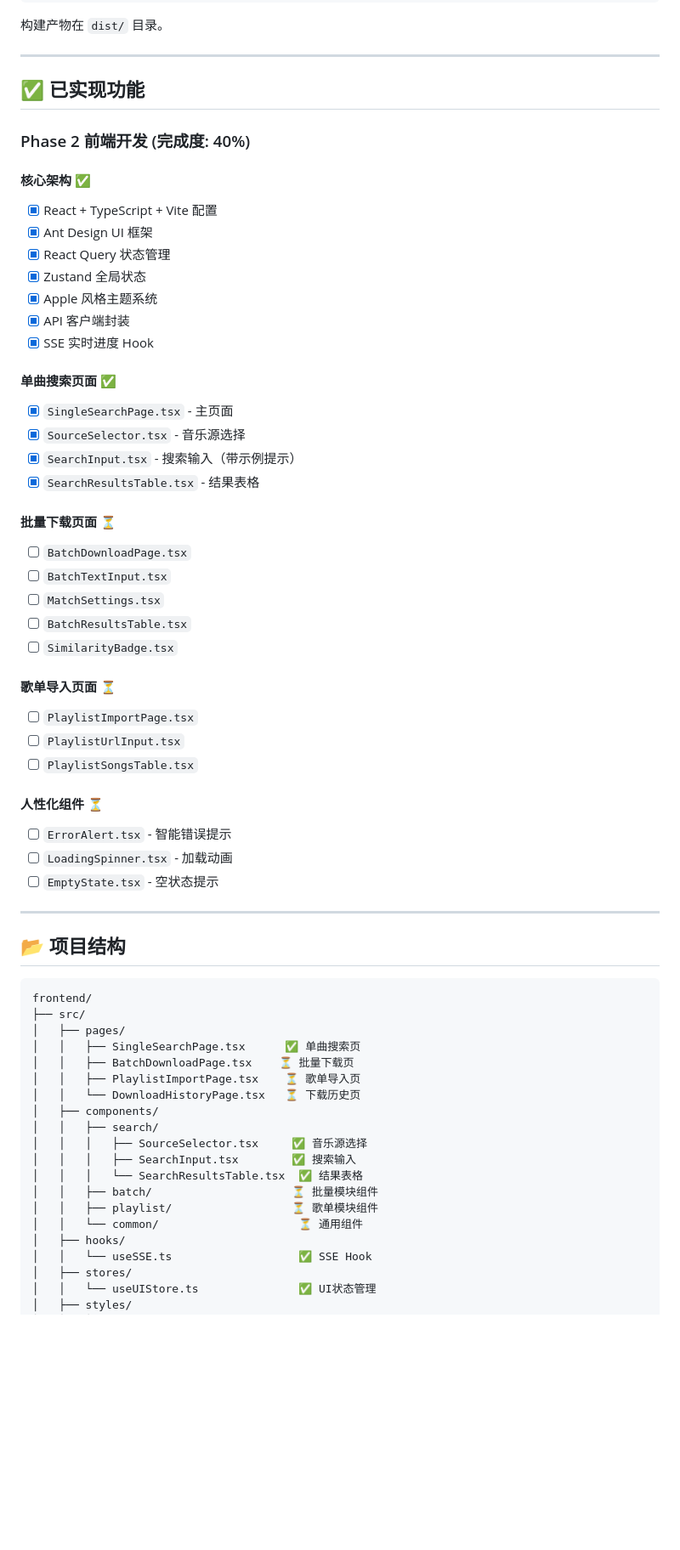
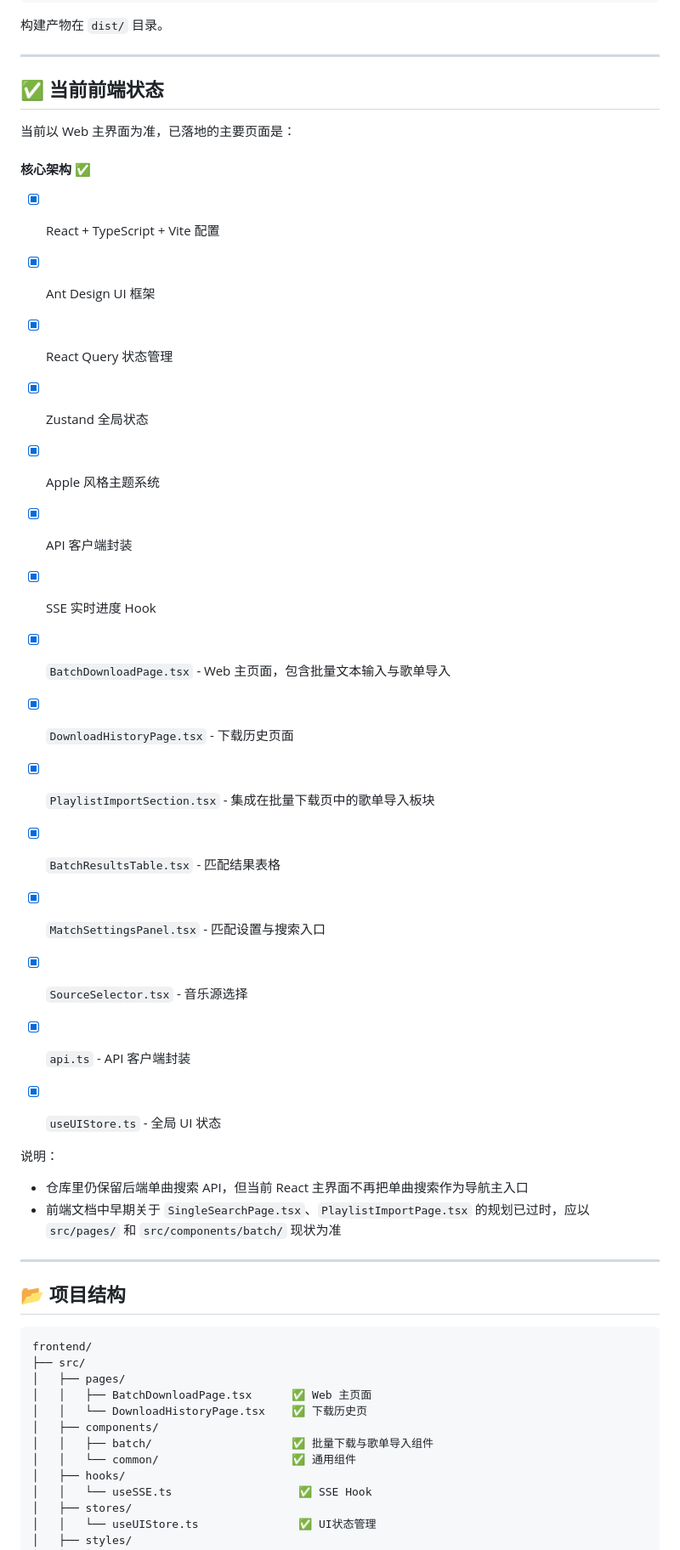
Before and after one commit to Jinkin-92/music-downloader, a Markdown page: frontend/README.md, the part around one of its changes. Shown at 85% size. Drawn GitHub-style; blank space fills up the shorter version.

```diff
--- a/frontend/README.md
+++ b/frontend/README.md
@@ -33,9 +33,9 @@ npm run build
 
 ---
 
-## ✅ 已实现功能
+## ✅ 当前前端状态
 
-### Phase 2 前端开发 (完成度: 40%)
+当前以 Web 主界面为准，已落地的主要页面是：
 
 #### 核心架构 ✅
 - [x] React + TypeScript + Vite 配置
@@ -46,28 +46,19 @@ npm run build
 - [x] API 客户端封装
 - [x] SSE 实时进度 Hook
 
-#### 单曲搜索页面 ✅
-- [x] `SingleSearchPage.tsx` - 主页面
+- [x] `BatchDownloadPage.tsx` - Web 主页面，包含批量文本输入与歌单导入
+- [x] `DownloadHistoryPage.tsx` - 下载历史页面
+- [x] `PlaylistImportSection.tsx` - 集成在批量下载页中的歌单导入板块
+- [x] `BatchResultsTable.tsx` - 匹配结果表格
+- [x] `MatchSettingsPanel.tsx` - 匹配设置与搜索入口
 - [x] `SourceSelector.tsx` - 音乐源选择
-- [x] `SearchInput.tsx` - 搜索输入（带示例提示）
-- [x] `SearchResultsTable.tsx` - 结果表格
+- [x] `api.ts` - API 客户端封装
+- [x] `useUIStore.ts` - 全局 UI 状态
 
-#### 批量下载页面 ⏳
-- [ ] `BatchDownloadPage.tsx`
-- [ ] `BatchTextInput.tsx`
-- [ ] `MatchSettings.tsx`
-- [ ] `BatchResultsTable.tsx`
-- [ ] `SimilarityBadge.tsx`
+说明：
 
-#### 歌单导入页面 ⏳
-- [ ] `PlaylistImportPage.tsx`
-- [ ] `PlaylistUrlInput.tsx`
-- [ ] `PlaylistSongsTable.tsx`
-
-#### 人性化组件 ⏳
-- [ ] `ErrorAlert.tsx` - 智能错误提示
-- [ ] `LoadingSpinner.tsx` - 加载动画
-- [ ] `EmptyState.tsx` - 空状态提示
+- 仓库里仍保留后端单曲搜索 API，但当前 React 主界面不再把单曲搜索作为导航主入口
+- 前端文档中早期关于 `SingleSearchPage.tsx`、`PlaylistImportPage.tsx` 的规划已过时，应以 `src/pages/` 和 `src/components/batch/` 现状为准
 
 ---
 
@@ -77,18 +68,11 @@ npm run build
 frontend/
 ├── src/
 │   ├── pages/
-│   │   ├── SingleSearchPage.tsx      ✅ 单曲搜索页
-│   │   ├── BatchDownloadPage.tsx    ⏳ 批量下载页
-│   │   ├── PlaylistImportPage.tsx    ⏳ 歌单导入页
-│   │   └── DownloadHistoryPage.tsx   ⏳ 下载历史页
+│   │   ├── BatchDownloadPage.tsx      ✅ Web 主页面
+│   │   └── DownloadHistoryPage.tsx    ✅ 下载历史页
 │   ├── components/
-│   │   ├── search/
-│   │   │   ├── SourceSelector.tsx     ✅ 音乐源选择
-│   │   │   ├── SearchInput.tsx        ✅ 搜索输入
-│   │   │   └── SearchResultsTable.tsx  ✅ 结果表格
-│   │   ├── batch/                     ⏳ 批量模块组件
-│   │   ├── playlist/                  ⏳ 歌单模块组件
-│   │   └── common/                     ⏳ 通用组件
+│   │   ├── batch/                     ✅ 批量下载与歌单导入组件
+│   │   └── common/                    ✅ 通用组件
 │   ├── hooks/
 │   │   └── useSSE.ts                   ✅ SSE Hook
 │   ├── stores/
```
Also changed, not shown: other parts of frontend/README.md (+4 -23 lines), CLAUDE.md (+5 -5 lines), frontend/SETUP.md (+17 -30 lines).
